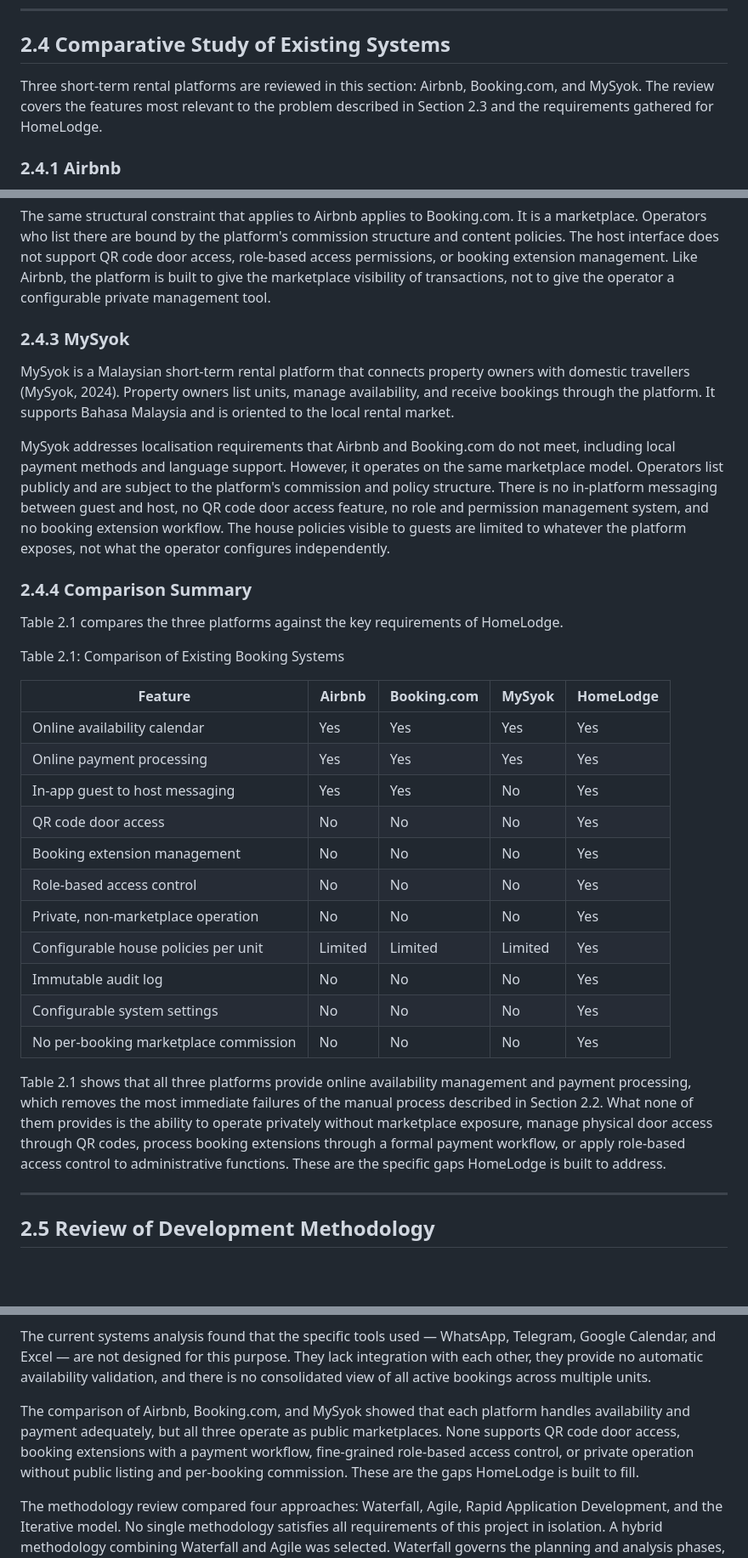
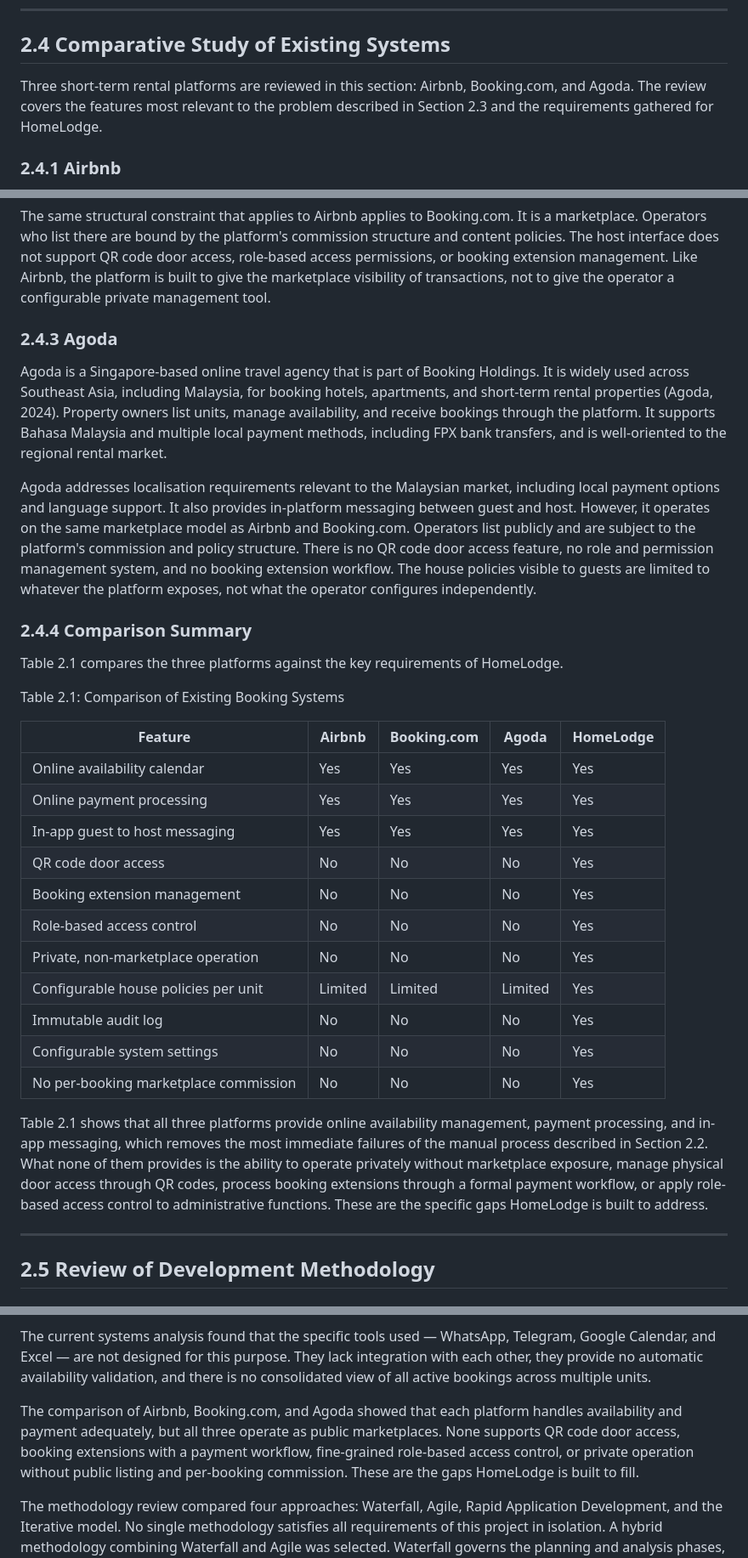
Before and after one commit to aisyahumairah/HomeLodge-Doc, a Markdown page: docs/PSM/chapter2.md, 3 parts joined by grey strips. Shown at 85% size. Rendered like a GitHub page; blank space fills up the shorter version.

Commit message:
docs: chapter 2
change mysyok into agoda

```diff
--- a/docs/PSM/chapter2.md
+++ b/docs/PSM/chapter2.md
@@ -48,7 +48,7 @@ These tools were not designed for homestay management. They are general-purpose
 
 ## 2.4 Comparative Study of Existing Systems
 
-Three short-term rental platforms are reviewed in this section: Airbnb, Booking.com, and MySyok. The review covers the features most relevant to the problem described in Section 2.3 and the requirements gathered for HomeLodge.
+Three short-term rental platforms are reviewed in this section: Airbnb, Booking.com, and Agoda. The review covers the features most relevant to the problem described in Section 2.3 and the requirements gathered for HomeLodge.
 
 ### 2.4.1 Airbnb
 
@@ -66,11 +66,11 @@ The platform is used by a wide range of accommodation types, from large hotels t
 
 The same structural constraint that applies to Airbnb applies to Booking.com. It is a marketplace. Operators who list there are bound by the platform's commission structure and content policies. The host interface does not support QR code door access, role-based access permissions, or booking extension management. Like Airbnb, the platform is built to give the marketplace visibility of transactions, not to give the operator a configurable private management tool.
 
-### 2.4.3 MySyok
+### 2.4.3 Agoda
 
-MySyok is a Malaysian short-term rental platform that connects property owners with domestic travellers (MySyok, 2024). Property owners list units, manage availability, and receive bookings through the platform. It supports Bahasa Malaysia and is oriented to the local rental market.
+Agoda is a Singapore-based online travel agency that is part of Booking Holdings. It is widely used across Southeast Asia, including Malaysia, for booking hotels, apartments, and short-term rental properties (Agoda, 2024). Property owners list units, manage availability, and receive bookings through the platform. It supports Bahasa Malaysia and multiple local payment methods, including FPX bank transfers, and is well-oriented to the regional rental market.
 
-MySyok addresses localisation requirements that Airbnb and Booking.com do not meet, including local payment methods and language support. However, it operates on the same marketplace model. Operators list publicly and are subject to the platform's commission and policy structure. There is no in-platform messaging between guest and host, no QR code door access feature, no role and permission management system, and no booking extension workflow. The house policies visible to guests are limited to whatever the platform exposes, not what the operator configures independently.
+Agoda addresses localisation requirements relevant to the Malaysian market, including local payment options and language support. It also provides in-platform messaging between guest and host. However, it operates on the same marketplace model as Airbnb and Booking.com. Operators list publicly and are subject to the platform's commission and policy structure. There is no QR code door access feature, no role and permission management system, and no booking extension workflow. The house policies visible to guests are limited to whatever the platform exposes, not what the operator configures independently.
 
 ### 2.4.4 Comparison Summary
 
@@ -78,11 +78,11 @@ Table 2.1 compares the three platforms against the key requirements of HomeLodge
 
 Table 2.1: Comparison of Existing Booking Systems
 
-| Feature | Airbnb | Booking.com | MySyok | HomeLodge |
+| Feature | Airbnb | Booking.com | Agoda | HomeLodge |
 |---|---|---|---|---|
 | Online availability calendar | Yes | Yes | Yes | Yes |
 | Online payment processing | Yes | Yes | Yes | Yes |
-| In-app guest to host messaging | Yes | Yes | No | Yes |
+| In-app guest to host messaging | Yes | Yes | Yes | Yes |
 | QR code door access | No | No | No | Yes |
 | Booking extension management | No | No | No | Yes |
 | Role-based access control | No | No | No | Yes |
@@ -92,7 +92,7 @@ Table 2.1: Comparison of Existing Booking Systems
 | Configurable system settings | No | No | No | Yes |
 | No per-booking marketplace commission | No | No | No | Yes |
 
-Table 2.1 shows that all three platforms provide online availability management and payment processing, which removes the most immediate failures of the manual process described in Section 2.2. What none of them provides is the ability to operate privately without marketplace exposure, manage physical door access through QR codes, process booking extensions through a formal payment workflow, or apply role-based access control to administrative functions. These are the specific gaps HomeLodge is built to address.
+Table 2.1 shows that all three platforms provide online availability management, payment processing, and in-app messaging, which removes the most immediate failures of the manual process described in Section 2.2. What none of them provides is the ability to operate privately without marketplace exposure, manage physical door access through QR codes, process booking extensions through a formal payment workflow, or apply role-based access control to administrative functions. These are the specific gaps HomeLodge is built to address.
 
 ---
 
@@ -297,7 +297,7 @@ The case study showed that small-scale multi-unit homestay operators in Malaysia
 
 The current systems analysis found that the specific tools used — WhatsApp, Telegram, Google Calendar, and Excel — are not designed for this purpose. They lack integration with each other, they provide no automatic availability validation, and there is no consolidated view of all active bookings across multiple units.
 
-The comparison of Airbnb, Booking.com, and MySyok showed that each platform handles availability and payment adequately, but all three operate as public marketplaces. None supports QR code door access, booking extensions with a payment workflow, fine-grained role-based access control, or private operation without public listing and per-booking commission. These are the gaps HomeLodge is built to fill.
+The comparison of Airbnb, Booking.com, and Agoda showed that each platform handles availability and payment adequately, but all three operate as public marketplaces. None supports QR code door access, booking extensions with a payment workflow, fine-grained role-based access control, or private operation without public listing and per-booking commission. These are the gaps HomeLodge is built to fill.
 
 The methodology review compared four approaches: Waterfall, Agile, Rapid Application Development, and the Iterative model. No single methodology satisfies all requirements of this project in isolation. A hybrid methodology combining Waterfall and Agile was selected. Waterfall governs the planning and analysis phases, producing the complete requirements specification and system design before implementation begins. Agile, structured through Scrum and managed using a Kanban Board, governs the implementation and testing phases, providing an incremental and trackable approach to delivering the thirteen functional modules of HomeLodge.
 
```
